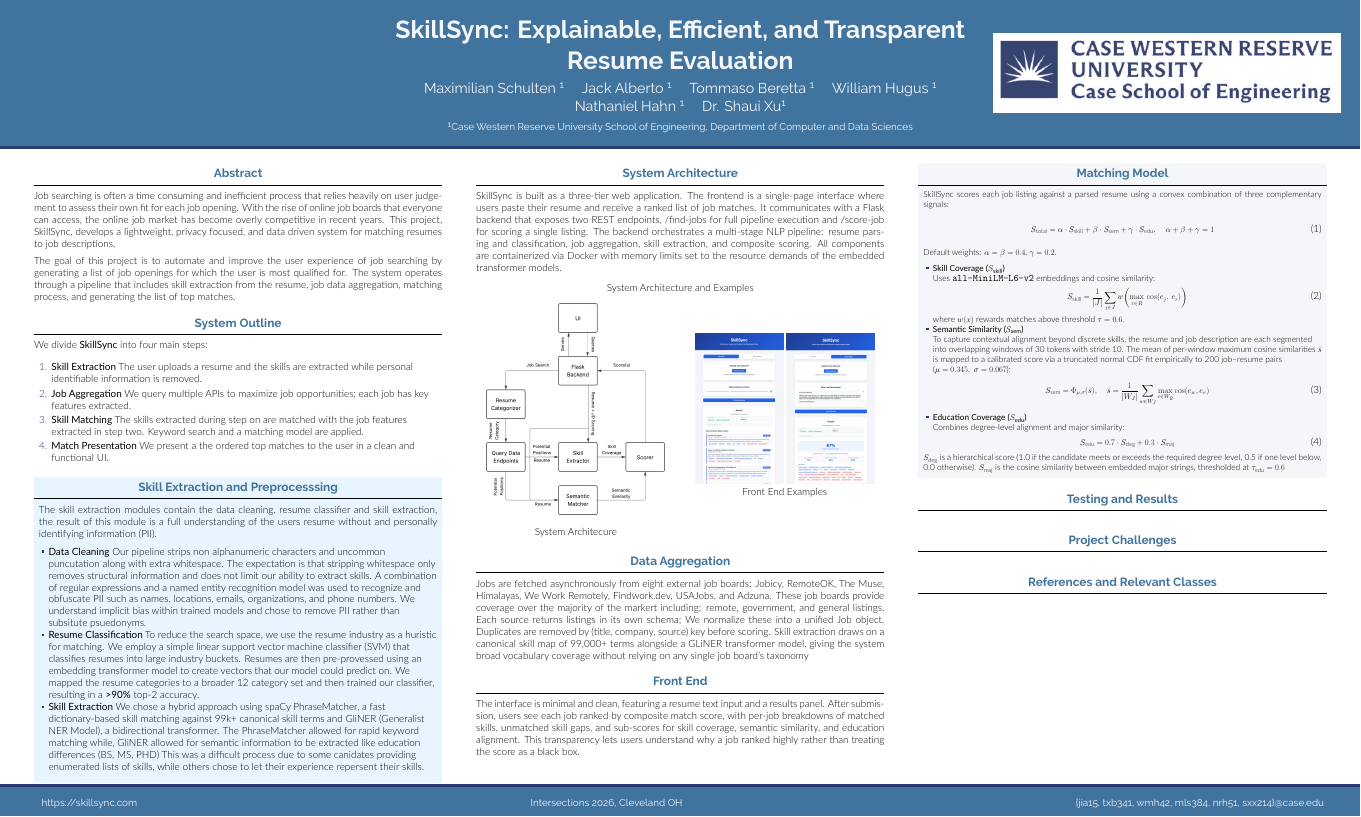
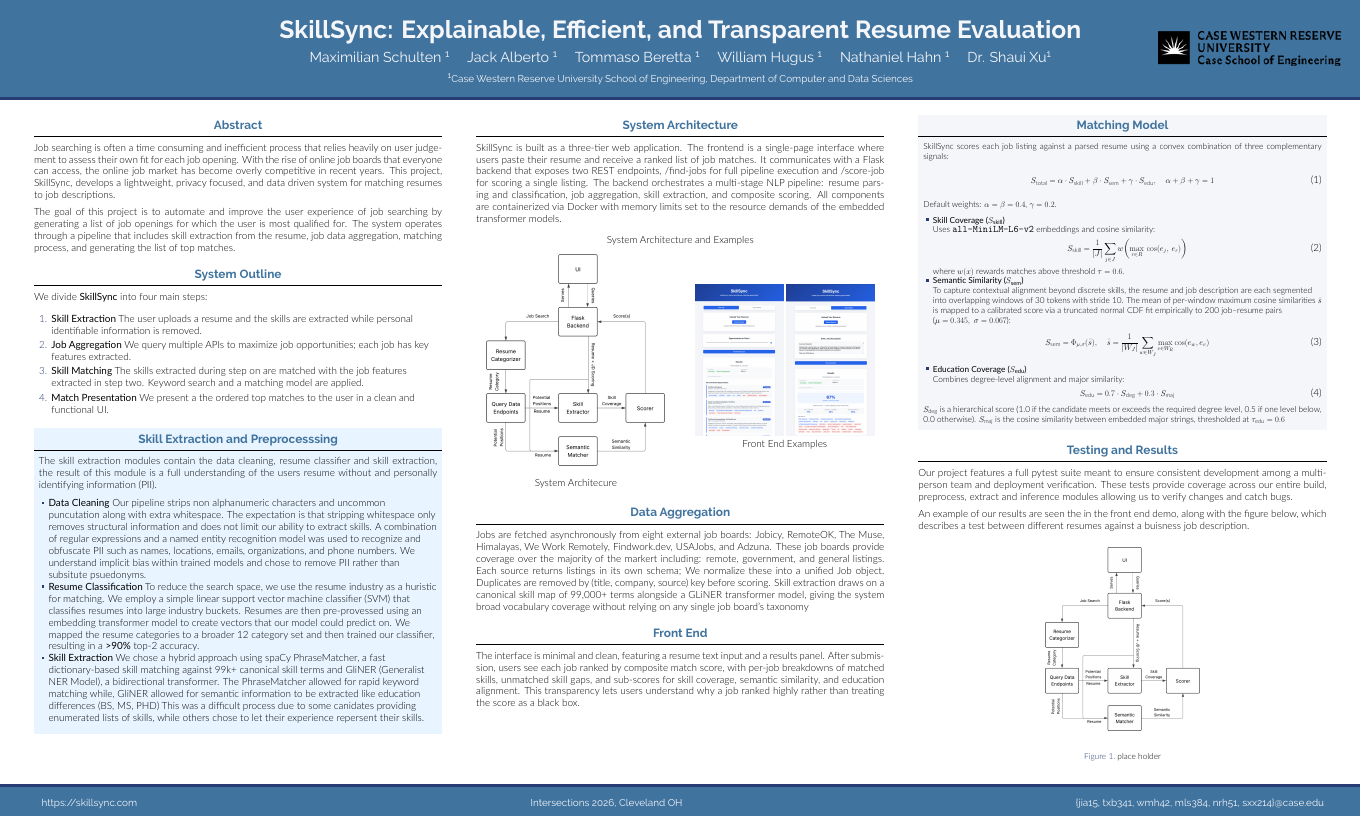
Before and after one commit to Max-Schulten/CSDS-395, a LaTeX poster (poster/intersections.tex): the whole page. The pictures show the PDF file poster/intersections.pdf that the author committed with the source.

Commit message:
citations, classes and started testing section

```diff
--- a/poster/intersections.tex
+++ b/poster/intersections.tex
@@ -238,19 +247,33 @@
 
   \end{exampleblock}
 
+
   \begin{block}{Testing and Results}
+    Our project features a full pytest suite meant to ensure consistent development among a multi-person team and deployment verification. These tests provide coverage across our entire build, preprocess, extract and inference modules allowing us to verify changes and catch bugs.
+
+    An example of our results are seen the in the front end demo, along with the figure below, which describes a test between different resumes against a buisness job description.
+
+    \begin{figure}
+    \centering
+        \includegraphics[width=15cm]{assets/sys_arch.png}
+        \caption{place holder}
+
+    \end{figure}
+
+
 
   \end{block}
 
-  \begin{block}{Project Challenges}
-  \end{block}
+  \begin{block}{References and Relevant Classes}
 
-  \begin{block}{References and Relevant Classes}
+      CSDS 132, CSDS 133, CSDS 221, CSDS 233, CSDS 293, CSDS 310, CSDS 338, CSDS 240, CSDS 356, CSDS 391
 
     \nocite{*}
     \footnotesize{\bibliographystyle{plain}\bibliography{poster}}
 
   \end{block}
+
+
 
 \end{column}
 
```
Also changed, not shown: poster/assets/cwru_logo.png (added), poster/intersections.bbl (added), poster/intersections.pdf, poster/intersections.tex (13 more changed lines).
